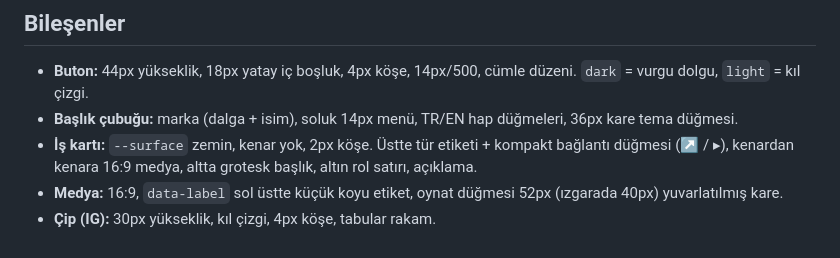
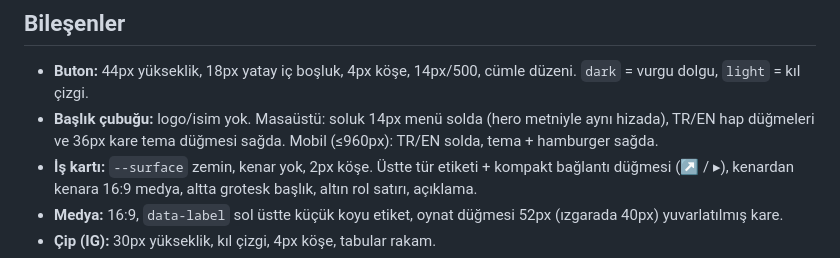
Before and after one commit to iamllevi/bulut-gurgeli-portfolio-main, a Markdown page: design-system/bulut-gurgeli/MASTER.md, the part around the change. GitHub-like rendering.

Commit message:
docs: describe logo-free header in design system
Co-Authored-By: Claude Opus 5.5 <noreply@anthropic.com>

```diff
--- a/design-system/bulut-gurgeli/MASTER.md
+++ b/design-system/bulut-gurgeli/MASTER.md
@@ -87,7 +87,8 @@ ikincil 5.94, altın metin 6.39. (Tablodaki "Açık tema koyu bant" sütunundaki
 
 - **Buton:** 44px yükseklik, 18px yatay iç boşluk, 4px köşe, 14px/500, cümle düzeni.
   `dark` = vurgu dolgu, `light` = kıl çizgi.
-- **Başlık çubuğu:** marka (dalga + isim), soluk 14px menü, TR/EN hap düğmeleri, 36px kare tema düğmesi.
+- **Başlık çubuğu:** logo/isim yok. Masaüstü: soluk 14px menü solda (hero metniyle aynı hizada), TR/EN hap
+  düğmeleri ve 36px kare tema düğmesi sağda. Mobil (≤960px): TR/EN solda, tema + hamburger sağda.
 - **İş kartı:** `--surface` zemin, kenar yok, 2px köşe. Üstte tür etiketi + kompakt bağlantı düğmesi
   (↗ / ▸), kenardan kenara 16:9 medya, altta grotesk başlık, altın rol satırı, açıklama.
 - **Medya:** 16:9, `data-label` sol üstte küçük koyu etiket, oynat düğmesi 52px (ızgarada 40px) yuvarlatılmış kare.
```
